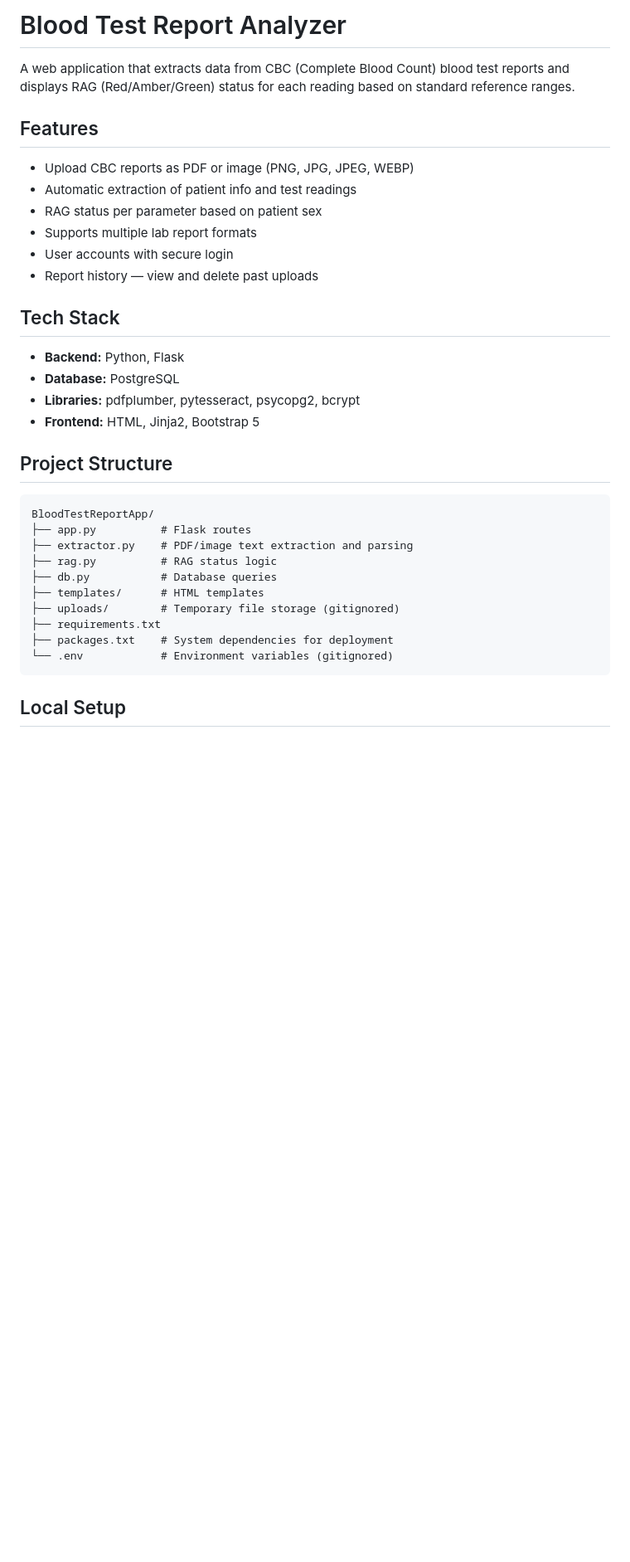
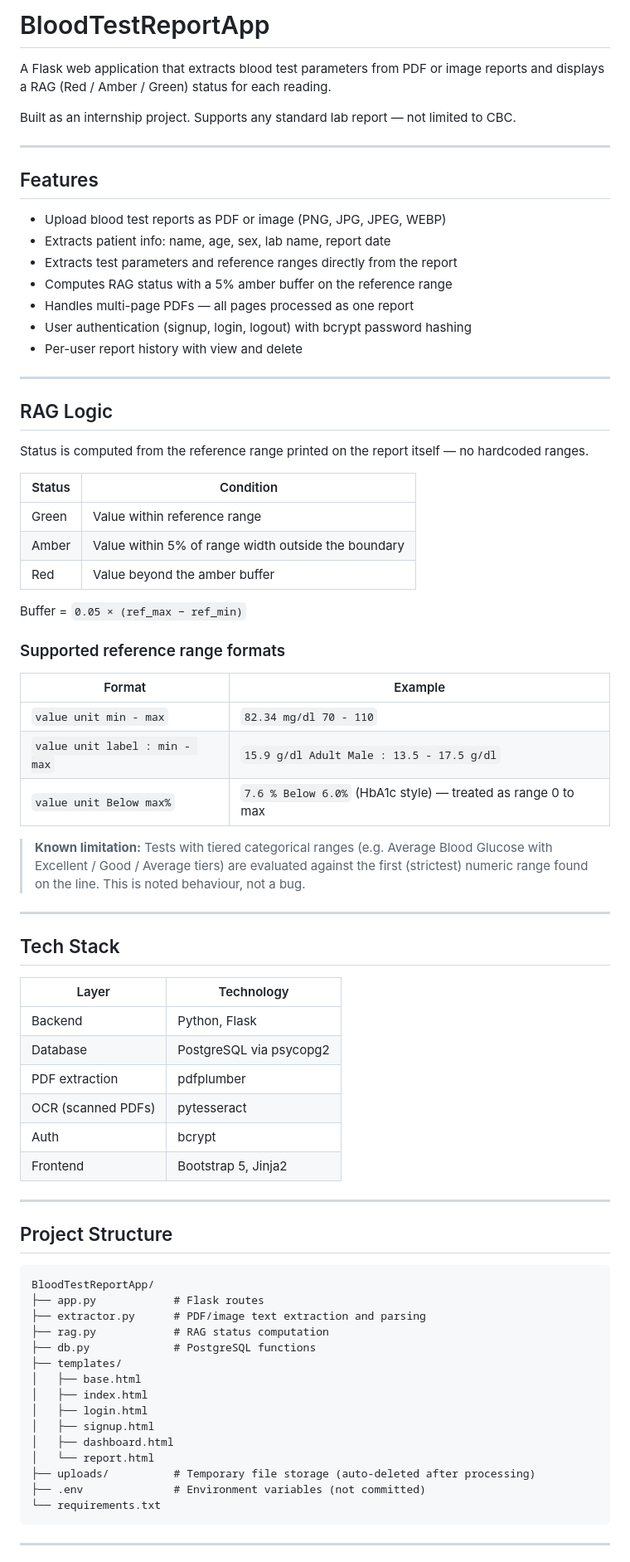
Before and after one commit to purple-dotcom/BloodTestReportApp, a Markdown page: README.md, the part around one of its changes. Shown at 83% size. Drawn GitHub-style; blank space fills up the shorter version.

Commit message:
Revise README for BloodTestReportApp
Updated project name and enhanced feature descriptions in README.

````diff
--- a/README.md
+++ b/README.md
@@ -1,37 +1,79 @@
- # Blood Test Report Analyzer
+# BloodTestReportApp
 
-A web application that extracts data from CBC (Complete Blood Count) blood test reports and displays RAG (Red/Amber/Green) status for each reading based on standard reference ranges.
+A Flask web application that extracts blood test parameters from PDF or image reports and displays a RAG (Red / Amber / Green) status for each reading.
+
+Built as an internship project. Supports any standard lab report — not limited to CBC.
+
+---
 
 ## Features
 
-- Upload CBC reports as PDF or image (PNG, JPG, JPEG, WEBP)
-- Automatic extraction of patient info and test readings
-- RAG status per parameter based on patient sex
-- Supports multiple lab report formats
-- User accounts with secure login
-- Report history — view and delete past uploads
+- Upload blood test reports as PDF or image (PNG, JPG, JPEG, WEBP)
+- Extracts patient info: name, age, sex, lab name, report date
+- Extracts test parameters and reference ranges directly from the report
+- Computes RAG status with a 5% amber buffer on the reference range
+- Handles multi-page PDFs — all pages processed as one report
+- User authentication (signup, login, logout) with bcrypt password hashing
+- Per-user report history with view and delete
+
+---
+
+## RAG Logic
+
+Status is computed from the reference range printed on the report itself — no hardcoded ranges.
+
+| Status | Condition |
+|--------|-----------|
+| Green  | Value within reference range |
+| Amber  | Value within 5% of range width outside the boundary |
+| Red    | Value beyond the amber buffer |
+
+Buffer = `0.05 × (ref_max − ref_min)`
+
+### Supported reference range formats
+
+| Format | Example |
+|--------|---------|
+| `value unit min - max` | `82.34 mg/dl 70 - 110` |
+| `value unit label : min - max` | `15.9 g/dl Adult Male : 13.5 - 17.5 g/dl` |
+| `value unit Below max%` | `7.6 % Below 6.0%` (HbA1c style) — treated as range 0 to max |
+
+> **Known limitation:** Tests with tiered categorical ranges (e.g. Average Blood Glucose with Excellent / Good / Average tiers) are evaluated against the first (strictest) numeric range found on the line. This is noted behaviour, not a bug.
+
+---
 
 ## Tech Stack
 
-- **Backend:** Python, Flask
-- **Database:** PostgreSQL
-- **Libraries:** pdfplumber, pytesseract, psycopg2, bcrypt
-- **Frontend:** HTML, Jinja2, Bootstrap 5
+| Layer | Technology |
+|-------|------------|
+| Backend | Python, Flask |
+| Database | PostgreSQL via psycopg2 |
+| PDF extraction | pdfplumber |
+| OCR (scanned PDFs) | pytesseract |
+| Auth | bcrypt |
+| Frontend | Bootstrap 5, Jinja2 |
+
+---
 
 ## Project Structure
 
 ```
 BloodTestReportApp/
-├── app.py          # Flask routes
-├── extractor.py    # PDF/image text extraction and parsing
-├── rag.py          # RAG status logic
-├── db.py           # Database queries
-├── templates/      # HTML templates
-├── uploads/        # Temporary file storage (gitignored)
-├── requirements.txt
-├── packages.txt    # System dependencies for deployment
-└── .env            # Environment variables (gitignored)
+├── app.py            # Flask routes
+├── extractor.py      # PDF/image text extraction and parsing
+├── rag.py            # RAG status computation
+├── db.py             # PostgreSQL functions
+├── templates/
+│   ├── base.html
+│   ├── index.html
+│   ├── login.html
+│   ├── signup.html
+│   ├── dashboard.html
+│   └── report.html
+├── uploads/          # Temporary file storage (auto-deleted after processing)
+├── .env              # Environment variables (not committed)
+└── requirements.txt
 ```
 
-## Local Setup
+---
 
````
Also changed, not shown: other parts of README.md (+70 -99 lines).
